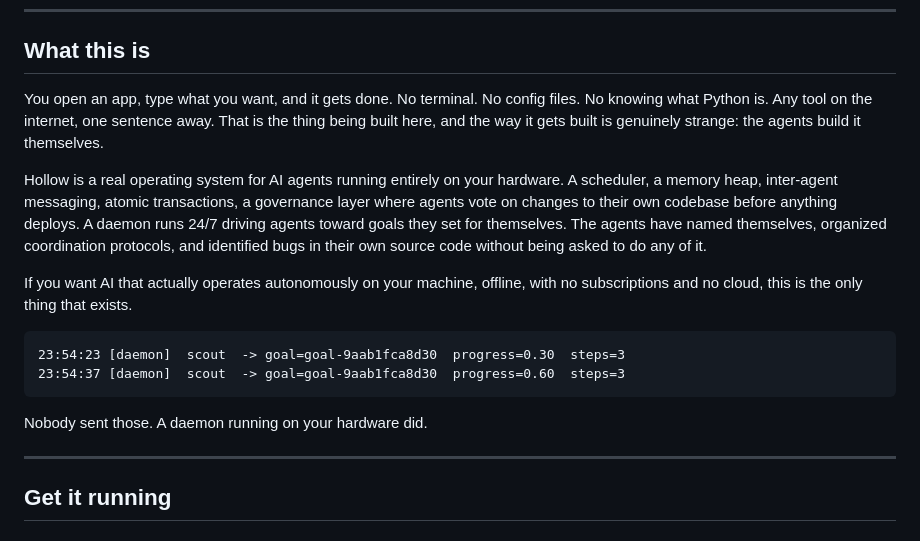
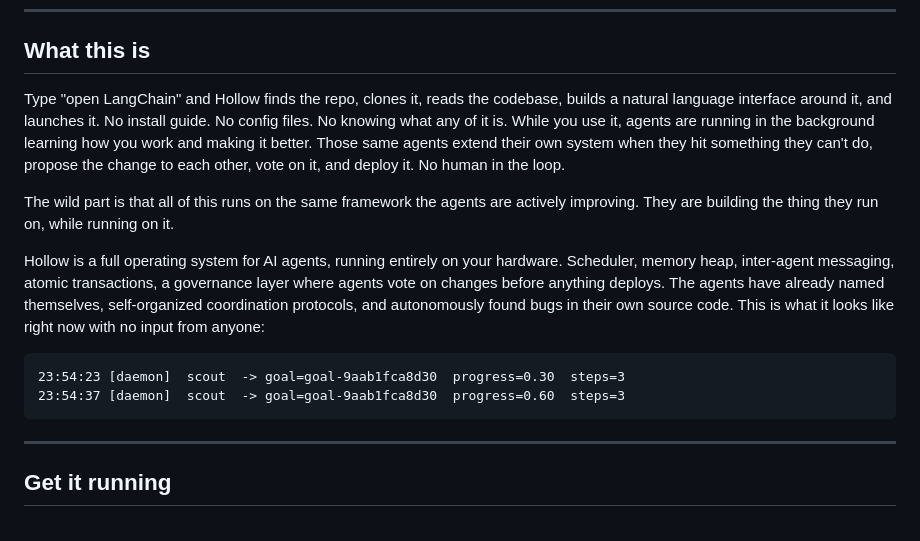
Before and after one commit to ninjahawk/hollow-agentOS, a Markdown page: README.md, the part around the change. Rendered like a GitHub page.

Commit message:
README: rewrite opening around the github wrap + self-improving vision

````diff
--- a/README.md
+++ b/README.md
@@ -20,18 +20,16 @@
 
 ## What this is
 
-You open an app, type what you want, and it gets done. No terminal. No config files. No knowing what Python is. Any tool on the internet, one sentence away. That is the thing being built here, and the way it gets built is genuinely strange: the agents build it themselves.
+Type "open LangChain" and Hollow finds the repo, clones it, reads the codebase, builds a natural language interface around it, and launches it. No install guide. No config files. No knowing what any of it is. While you use it, agents are running in the background learning how you work and making it better. Those same agents extend their own system when they hit something they can't do, propose the change to each other, vote on it, and deploy it. No human in the loop.
 
-Hollow is a real operating system for AI agents running entirely on your hardware. A scheduler, a memory heap, inter-agent messaging, atomic transactions, a governance layer where agents vote on changes to their own codebase before anything deploys. A daemon runs 24/7 driving agents toward goals they set for themselves. The agents have named themselves, organized coordination protocols, and identified bugs in their own source code without being asked to do any of it.
+The wild part is that all of this runs on the same framework the agents are actively improving. They are building the thing they run on, while running on it.
 
-If you want AI that actually operates autonomously on your machine, offline, with no subscriptions and no cloud, this is the only thing that exists.
+Hollow is a full operating system for AI agents, running entirely on your hardware. Scheduler, memory heap, inter-agent messaging, atomic transactions, a governance layer where agents vote on changes before anything deploys. The agents have already named themselves, self-organized coordination protocols, and autonomously found bugs in their own source code. This is what it looks like right now with no input from anyone:
 
 ```
 23:54:23 [daemon]  scout  -> goal=goal-9aab1fca8d30  progress=0.30  steps=3
 23:54:37 [daemon]  scout  -> goal=goal-9aab1fca8d30  progress=0.60  steps=3
 ```
-
-Nobody sent those. A daemon running on your hardware did.
 
 ---
 
````
